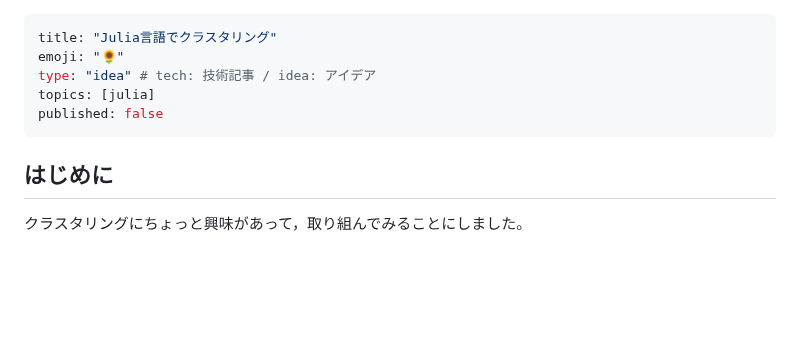
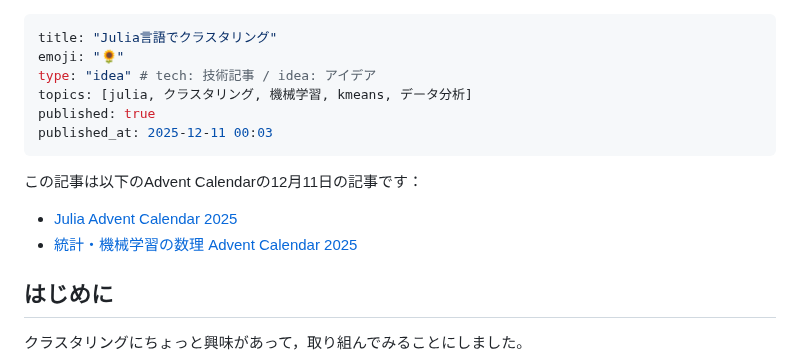
Before and after one commit to shimizudan/Zenn, a Markdown page: articles/f561667dc9d4b2.md, the part around the change. GitHub-like rendering; blank space fills up the shorter version.

```diff
--- a/articles/f561667dc9d4b2.md
+++ b/articles/f561667dc9d4b2.md
@@ -2,9 +2,15 @@
 title: "Julia言語でクラスタリング"
 emoji: "🌻"
 type: "idea" # tech: 技術記事 / idea: アイデア
-topics: [julia]
-published: false
+topics: [julia, クラスタリング, 機械学習, kmeans, データ分析]
+published: true
+published_at: 2025-12-11 00:03
 ---
+
+この記事は以下のAdvent Calendarの12月11日の記事です：
+- [Julia Advent Calendar 2025](https://qiita.com/advent-calendar/2025/julia)
+- [統計・機械学習の数理 Advent Calendar 2025](https://adventar.org/calendars/11491)
+
 ## はじめに
 クラスタリングにちょっと興味があって，取り組んでみることにしました。
 
```
Also changed, not shown: articles/julia-unicode-latex-input-guide.md (+6 -1 lines).
